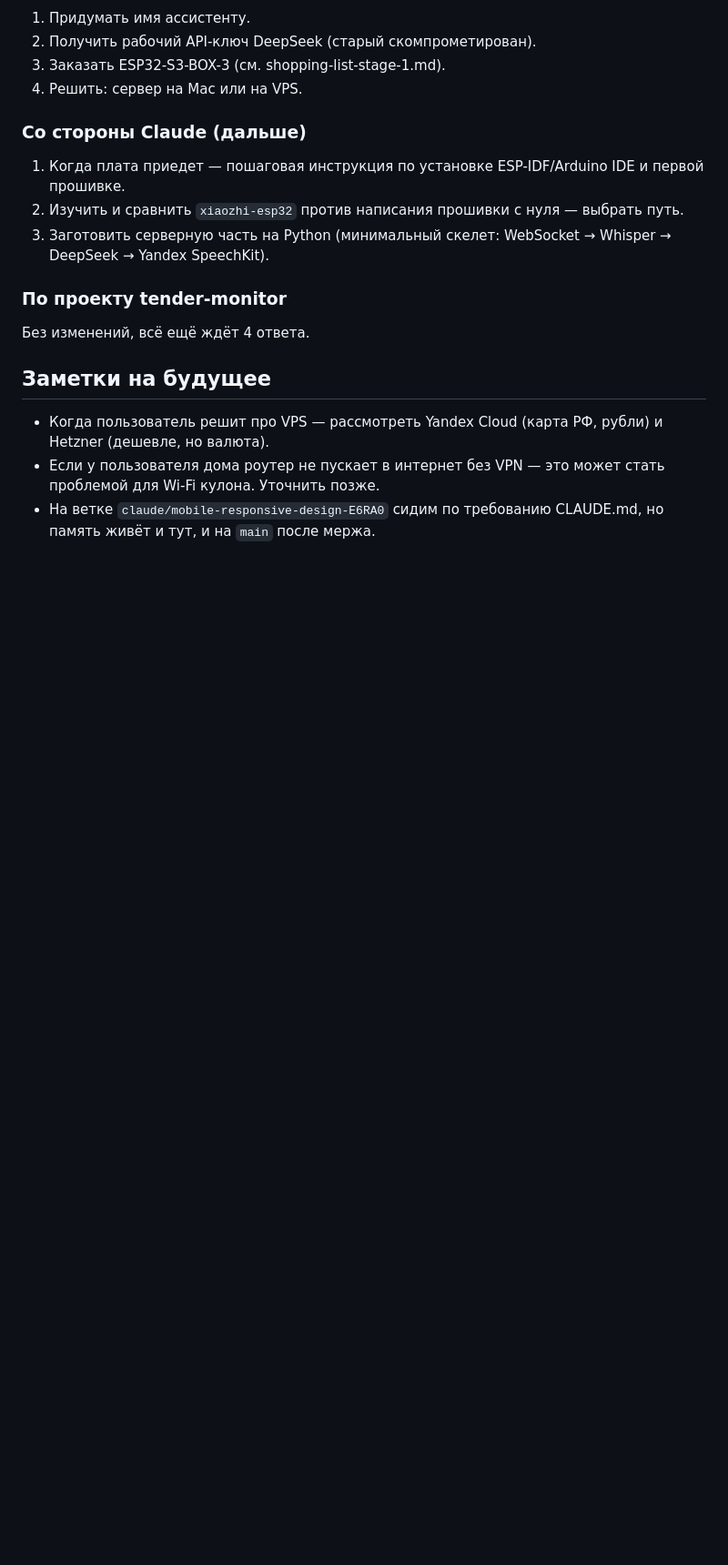
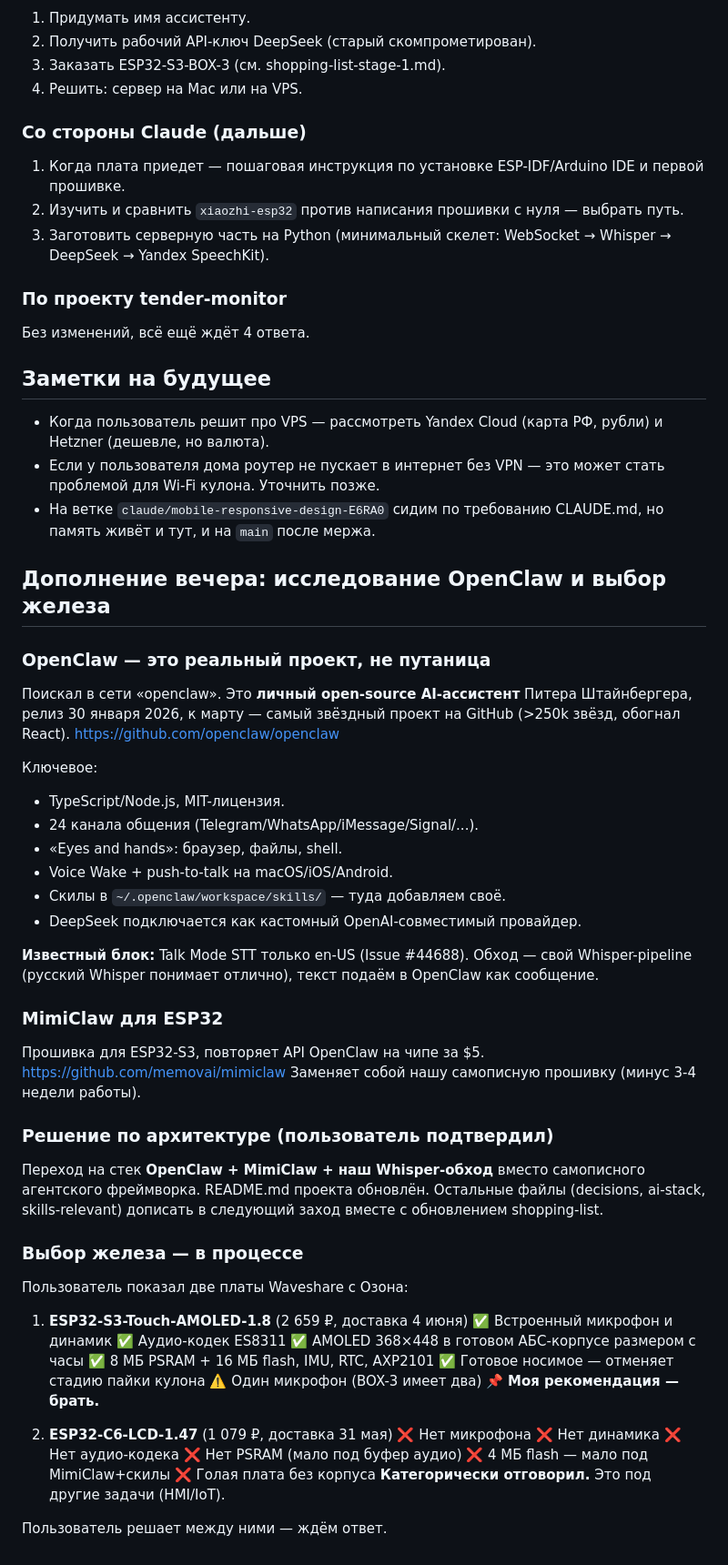
Before and after one commit to skyworkerq-hash/Gh, a Markdown page: claude-vault/journal/2026-05-16.md, the part around the change. Shown at 91% size. Drawn GitHub-style; blank space fills up the shorter version.

Commit message:
Memory: switch wearable plan to OpenClaw + MimiClaw stack
- OpenClaw identified as the "openclaw" the user was recalling —
  Steinberger's open-source personal AI assistant (MIT, 250k+ stars).
- Plan now: OpenClaw on Mac/VPS + DeepSeek as custom provider +
  Whisper pipeline (workaround for OpenClaw's en-US-only STT) +
  MimiClaw firmware on ESP32-S3 for the pendant.
- Skips writing our own agent framework and own ESP32 firmware
  (~3-4 weeks saved).
- Hardware choice between Waveshare ESP32-S3 AMOLED 1.8 and
  ESP32-C6 LCD 1.47 still pending; C6 rejected (no mic/speaker).

```diff
--- a/claude-vault/journal/2026-05-16.md
+++ b/claude-vault/journal/2026-05-16.md
@@ -69,3 +69,57 @@
   это может стать проблемой для Wi-Fi кулона. Уточнить позже.
 - На ветке `claude/mobile-responsive-design-E6RA0` сидим по
   требованию CLAUDE.md, но память живёт и тут, и на `main` после мержа.
+
+## Дополнение вечера: исследование OpenClaw и выбор железа
+
+### OpenClaw — это реальный проект, не путаница
+Поискал в сети «openclaw». Это **личный open-source AI-ассистент**
+Питера Штайнбергера, релиз 30 января 2026, к марту — самый звёздный
+проект на GitHub (>250k звёзд, обогнал React).
+<https://github.com/openclaw/openclaw>
+
+Ключевое:
+- TypeScript/Node.js, MIT-лицензия.
+- 24 канала общения (Telegram/WhatsApp/iMessage/Signal/...).
+- «Eyes and hands»: браузер, файлы, shell.
+- Voice Wake + push-to-talk на macOS/iOS/Android.
+- Скилы в `~/.openclaw/workspace/skills/` — туда добавляем своё.
+- DeepSeek подключается как кастомный OpenAI-совместимый провайдер.
+
+**Известный блок:** Talk Mode STT только en-US (Issue #44688).
+Обход — свой Whisper-pipeline (русский Whisper понимает отлично),
+текст подаём в OpenClaw как сообщение.
+
+### MimiClaw для ESP32
+Прошивка для ESP32-S3, повторяет API OpenClaw на чипе за $5.
+<https://github.com/memovai/mimiclaw>
+Заменяет собой нашу самописную прошивку (минус 3-4 недели работы).
+
+### Решение по архитектуре (пользователь подтвердил)
+Переход на стек **OpenClaw + MimiClaw + наш Whisper-обход** вместо
+самописного агентского фреймворка. README.md проекта обновлён.
+Остальные файлы (decisions, ai-stack, skills-relevant) дописать
+в следующий заход вместе с обновлением shopping-list.
+
+### Выбор железа — в процессе
+Пользователь показал две платы Waveshare с Озона:
+
+1. **ESP32-S3-Touch-AMOLED-1.8** (2 659 ₽, доставка 4 июня)
+   ✅ Встроенный микрофон и динамик
+   ✅ Аудио-кодек ES8311
+   ✅ AMOLED 368×448 в готовом АБС-корпусе размером с часы
+   ✅ 8 МБ PSRAM + 16 МБ flash, IMU, RTC, AXP2101
+   ✅ Готовое носимое — отменяет стадию пайки кулона
+   ⚠️ Один микрофон (BOX-3 имеет два)
+   📌 **Моя рекомендация — брать.**
+
+2. **ESP32-C6-LCD-1.47** (1 079 ₽, доставка 31 мая)
+   ❌ Нет микрофона
+   ❌ Нет динамика
+   ❌ Нет аудио-кодека
+   ❌ Нет PSRAM (мало под буфер аудио)
+   ❌ 4 МБ flash — мало под MimiClaw+скилы
+   ❌ Голая плата без корпуса
+   **Категорически отговорил.** Это под другие задачи (HMI/IoT).
+
+Пользователь решает между ними — ждём ответ.
```
Also changed, not shown: 1 other file.
